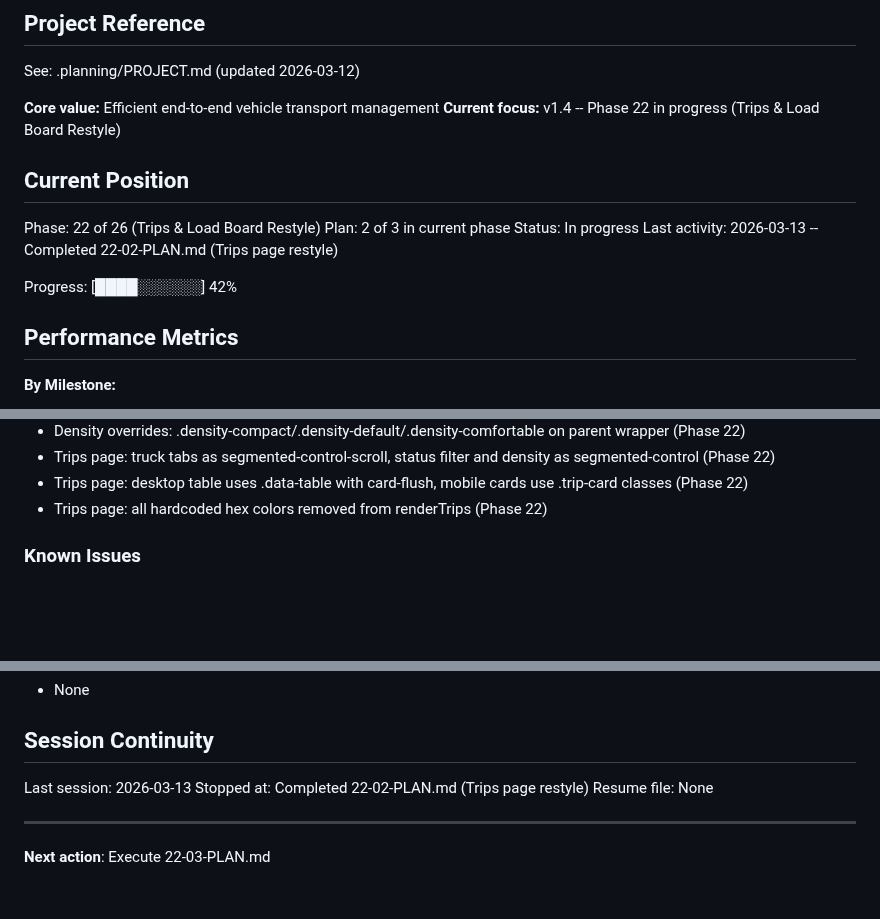
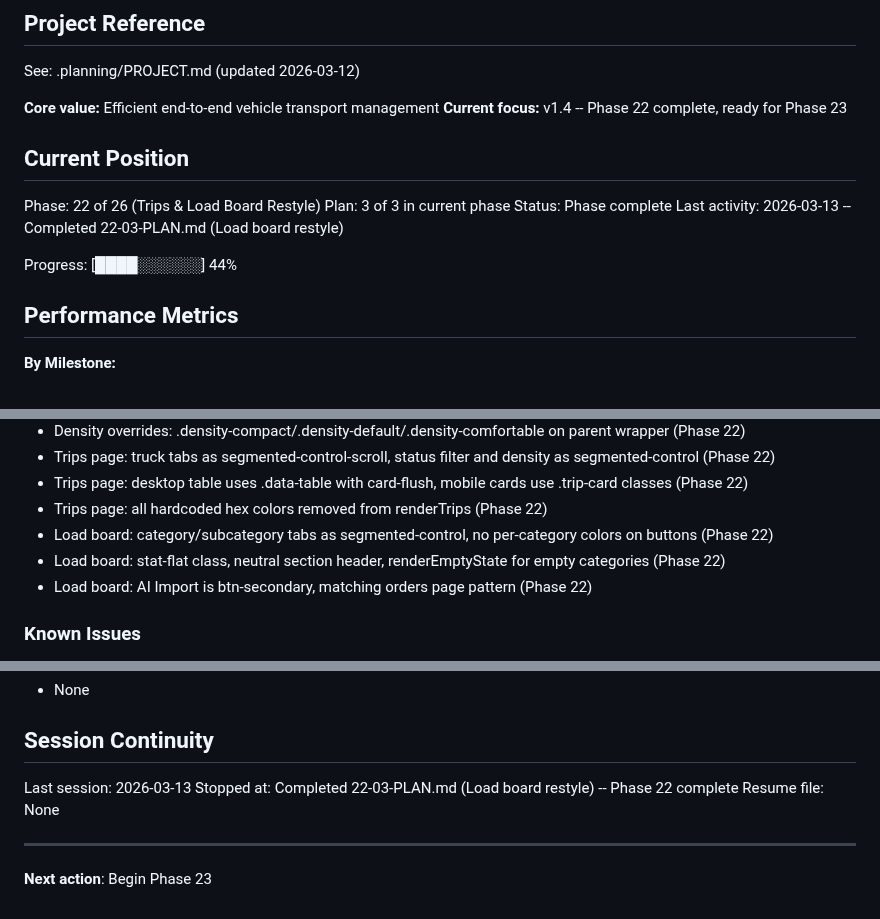
Before and after one commit to safety-ops/horizonstar-tms, a Markdown page: .planning/STATE.md, 3 parts joined by grey strips. Drawn GitHub-style; blank space fills up the shorter version.

Commit message:
docs(22-03): complete load board restyle plan
Tasks completed: 1/1
- Restyle load board page header, stats, and category tabs

SUMMARY: .planning/phases/22-trips-load-board-restyle/22-03-SUMMARY.md

Co-Authored-By: Claude Opus 4.6 <noreply@anthropic.com>

```diff
--- a/.planning/STATE.md
+++ b/.planning/STATE.md
@@ -5,16 +5,16 @@
 See: .planning/PROJECT.md (updated 2026-03-12)
 
 **Core value:** Efficient end-to-end vehicle transport management
-**Current focus:** v1.4 -- Phase 22 in progress (Trips & Load Board Restyle)
+**Current focus:** v1.4 -- Phase 22 complete, ready for Phase 23
 
 ## Current Position
 
 Phase: 22 of 26 (Trips & Load Board Restyle)
-Plan: 2 of 3 in current phase
-Status: In progress
-Last activity: 2026-03-13 -- Completed 22-02-PLAN.md (Trips page restyle)
+Plan: 3 of 3 in current phase
+Status: Phase complete
+Last activity: 2026-03-13 -- Completed 22-03-PLAN.md (Load board restyle)
 
-Progress: [████░░░░░░] 42%
+Progress: [████░░░░░░] 44%
 
 ## Performance Metrics
 
@@ -68,6 +68,9 @@ Key context for v1.4:
 - Trips page: truck tabs as segmented-control-scroll, status filter and density as segmented-control (Phase 22)
 - Trips page: desktop table uses .data-table with card-flush, mobile cards use .trip-card classes (Phase 22)
 - Trips page: all hardcoded hex colors removed from renderTrips (Phase 22)
+- Load board: category/subcategory tabs as segmented-control, no per-category colors on buttons (Phase 22)
+- Load board: stat-flat class, neutral section header, renderEmptyState for empty categories (Phase 22)
+- Load board: AI Import is btn-secondary, matching orders page pattern (Phase 22)
 
 ### Known Issues
 - 4,344 inline style= attributes in index.html (in JS render functions) bypass CSS variables -- every page sweep requires JS template edits
@@ -83,9 +86,9 @@ Key context for v1.4:
 ## Session Continuity
 
 Last session: 2026-03-13
-Stopped at: Completed 22-02-PLAN.md (Trips page restyle)
+Stopped at: Completed 22-03-PLAN.md (Load board restyle) -- Phase 22 complete
 Resume file: None
 
 ---
 
-**Next action**: Execute 22-03-PLAN.md
+**Next action**: Begin Phase 23
```
Also changed, not shown: 1 other file.
